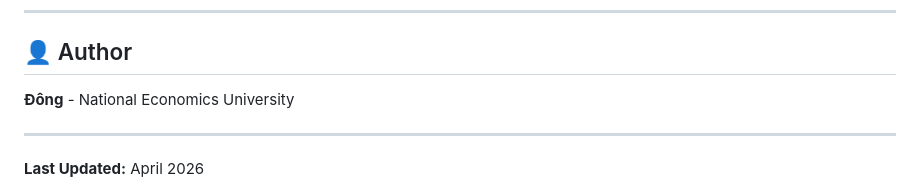
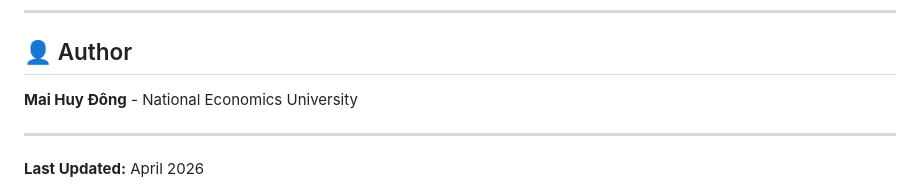
Before and after one commit to hdongggg/personal-finance-management-system, a Markdown page: README.md, the part around the change. GitHub-like rendering.

Commit message:
Update author name in README.md

```diff
--- a/README.md
+++ b/README.md
@@ -172,7 +172,7 @@ Created for educational purposes at **National Economics University (NEU)**.
 
 ## 👤 Author
 
-**Đông** - National Economics University
+**Mai Huy Đông** - National Economics University
 
 ---
 
```
